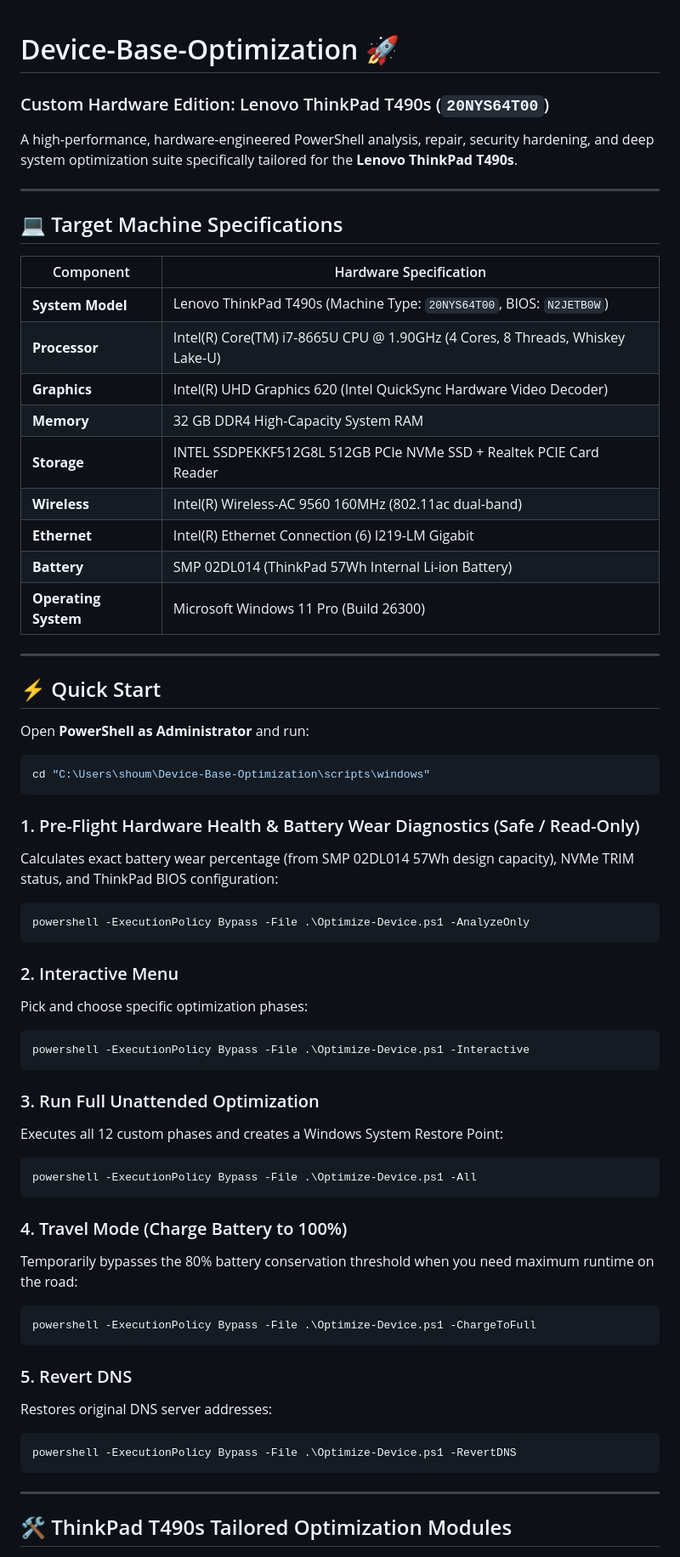
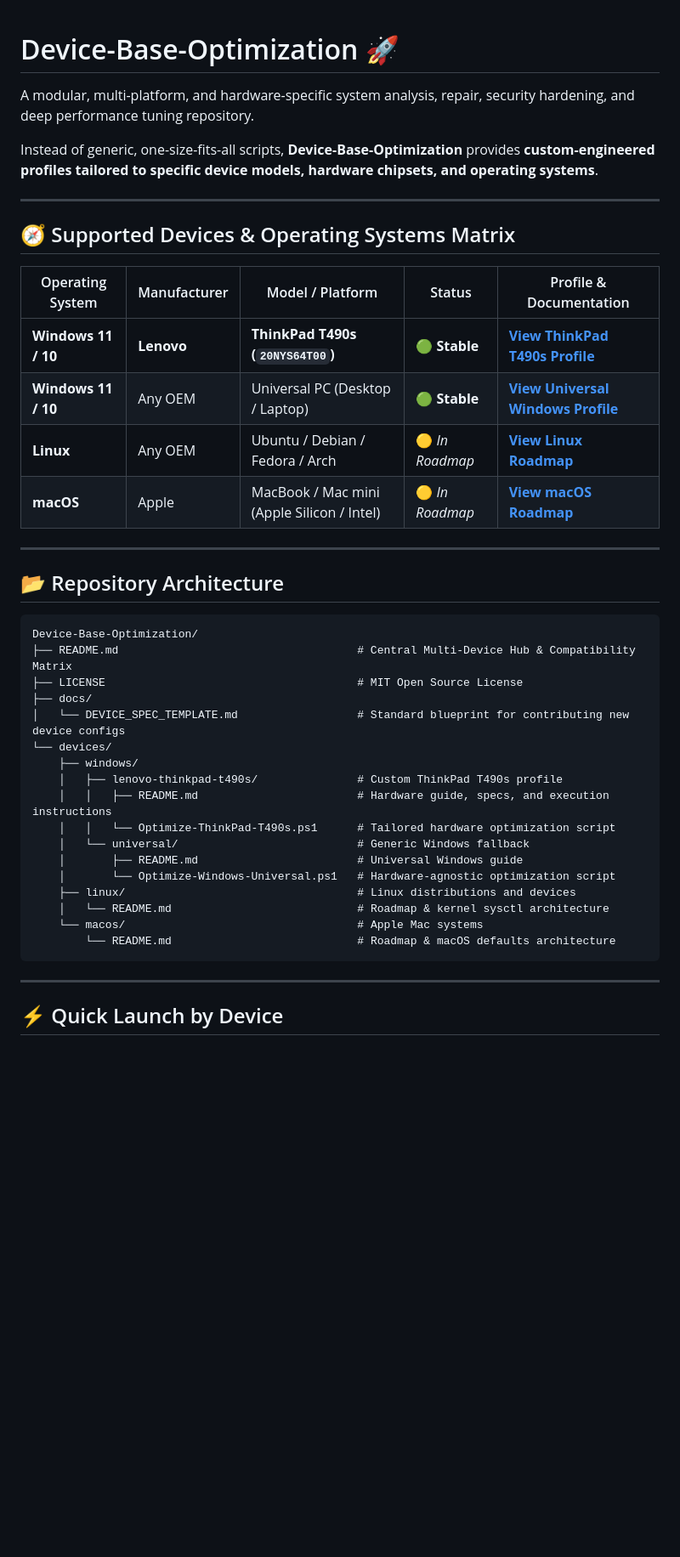
Before and after one commit to ShoumikBalaSomu/Device-Base-Optimization, a Markdown page: README.md, the part around one of its changes. Shown at 85% size. GitHub-like rendering; blank space fills up the shorter version.

Commit message:
Multi-device architecture: Add/Update README.md

````diff
--- a/README.md
+++ b/README.md
@@ -1,65 +1,45 @@
 # Device-Base-Optimization 🚀
-### Custom Hardware Edition: Lenovo ThinkPad T490s (`20NYS64T00`)
 
-A high-performance, hardware-engineered PowerShell analysis, repair, security hardening, and deep system optimization suite specifically tailored for the **Lenovo ThinkPad T490s**.
+A modular, multi-platform, and hardware-specific system analysis, repair, security hardening, and deep performance tuning repository.
+
+Instead of generic, one-size-fits-all scripts, **Device-Base-Optimization** provides **custom-engineered profiles tailored to specific device models, hardware chipsets, and operating systems**.
 
 ---
 
-## 💻 Target Machine Specifications
+## 🧭 Supported Devices & Operating Systems Matrix
 
-| Component | Hardware Specification |
-|---|---|
-| **System Model** | Lenovo ThinkPad T490s (Machine Type: `20NYS64T00`, BIOS: `N2JETB0W`) |
-| **Processor** | Intel(R) Core(TM) i7-8665U CPU @ 1.90GHz (4 Cores, 8 Threads, Whiskey Lake-U) |
-| **Graphics** | Intel(R) UHD Graphics 620 (Intel QuickSync Hardware Video Decoder) |
-| **Memory** | 32 GB DDR4 High-Capacity System RAM |
-| **Storage** | INTEL SSDPEKKF512G8L 512GB PCIe NVMe SSD + Realtek PCIE Card Reader |
-| **Wireless** | Intel(R) Wireless-AC 9560 160MHz (802.11ac dual-band) |
-| **Ethernet** | Intel(R) Ethernet Connection (6) I219-LM Gigabit |
-| **Battery** | SMP 02DL014 (ThinkPad 57Wh Internal Li-ion Battery) |
-| **Operating System** | Microsoft Windows 11 Pro (Build 26300) |
+| Operating System | Manufacturer | Model / Platform | Status | Profile & Documentation |
+|---|---|---|---|---|
+| **Windows 11 / 10** | **Lenovo** | **ThinkPad T490s (`20NYS64T00`)** | 🟢 **Stable** | [**View ThinkPad T490s Profile**](devices/windows/lenovo-thinkpad-t490s/README.md) |
+| **Windows 11 / 10** | Any OEM | Universal PC (Desktop / Laptop) | 🟢 **Stable** | [**View Universal Windows Profile**](devices/windows/universal/README.md) |
+| **Linux** | Any OEM | Ubuntu / Debian / Fedora / Arch | 🟡 *In Roadmap* | [**View Linux Roadmap**](devices/linux/README.md) |
+| **macOS** | Apple | MacBook / Mac mini (Apple Silicon / Intel) | 🟡 *In Roadmap* | [**View macOS Roadmap**](devices/macos/README.md) |
 
 ---
 
-## ⚡ Quick Start
+## 📂 Repository Architecture
 
-Open **PowerShell as Administrator** and run:
-
-```powershell
-cd "C:\Users\shoum\Device-Base-Optimization\scripts\windows"
-```
-
-### 1. Pre-Flight Hardware Health & Battery Wear Diagnostics (Safe / Read-Only)
-Calculates exact battery wear percentage (from SMP 02DL014 57Wh design capacity), NVMe TRIM status, and ThinkPad BIOS configuration:
-```powershell
-powershell -ExecutionPolicy Bypass -File .\Optimize-Device.ps1 -AnalyzeOnly
-```
-
-### 2. Interactive Menu
-Pick and choose specific optimization phases:
-```powershell
-powershell -ExecutionPolicy Bypass -File .\Optimize-Device.ps1 -Interactive
-```
-
-### 3. Run Full Unattended Optimization
-Executes all 12 custom phases and creates a Windows System Restore Point:
-```powershell
-powershell -ExecutionPolicy Bypass -File .\Optimize-Device.ps1 -All
-```
-
-### 4. Travel Mode (Charge Battery to 100%)
-Temporarily bypasses the 80% battery conservation threshold when you need maximum runtime on the road:
-```powershell
-powershell -ExecutionPolicy Bypass -File .\Optimize-Device.ps1 -ChargeToFull
-```
-
-### 5. Revert DNS
-Restores original DNS server addresses:
-```powershell
-powershell -ExecutionPolicy Bypass -File .\Optimize-Device.ps1 -RevertDNS
+```text
+Device-Base-Optimization/
+├── README.md                                    # Central Multi-Device Hub & Compatibility Matrix
+├── LICENSE                                      # MIT Open Source License
+├── docs/
+│   └── DEVICE_SPEC_TEMPLATE.md                  # Standard blueprint for contributing new device configs
+└── devices/
+    ├── windows/
+    │   ├── lenovo-thinkpad-t490s/               # Custom ThinkPad T490s profile
+    │   │   ├── README.md                        # Hardware guide, specs, and execution instructions
+    │   │   └── Optimize-ThinkPad-T490s.ps1      # Tailored hardware optimization script
+    │   └── universal/                           # Generic Windows fallback
+    │       ├── README.md                        # Universal Windows guide
+    │       └── Optimize-Windows-Universal.ps1   # Hardware-agnostic optimization script
+    ├── linux/                                   # Linux distributions and devices
+    │   └── README.md                            # Roadmap & kernel sysctl architecture
+    └── macos/                                   # Apple Mac systems
+        └── README.md                            # Roadmap & macOS defaults architecture
 ```
 
 ---
 
-## 🛠️ ThinkPad T490s Tailored Optimization Modules
+## ⚡ Quick Launch by Device
 
````
Also changed, not shown: other parts of README.md (+32 -44 lines).
